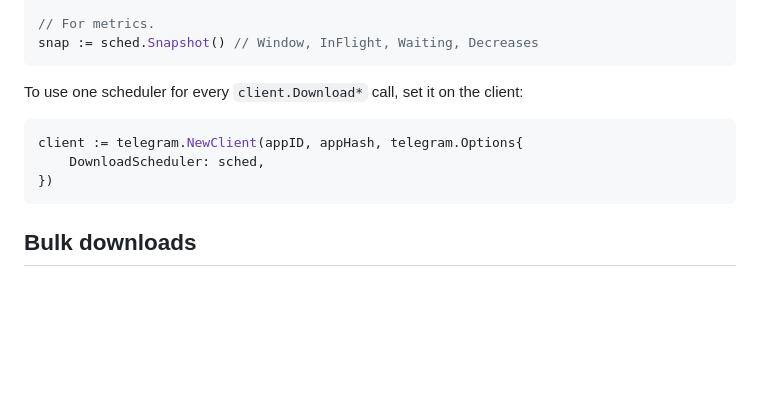
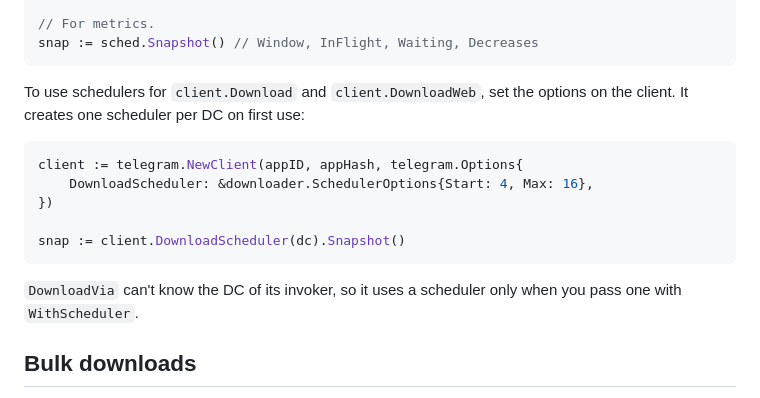
Before and after one commit to gotd/docs, a Markdown page: docs/helpers/downloading-files.md, the part around the change. Drawn GitHub-style; blank space fills up the shorter version.

Commit message:
docs: per-DC download schedulers from client options

````diff
--- a/docs/helpers/downloading-files.md
+++ b/docs/helpers/downloading-files.md
@@ -149,13 +149,19 @@ _, err := d.Download(api, location).WithThreads(16).ToPath(ctx, path)
 snap := sched.Snapshot() // Window, InFlight, Waiting, Decreases
 ```
 
-To use one scheduler for every `client.Download*` call, set it on the client:
+To use schedulers for `client.Download` and `client.DownloadWeb`, set the options on the
+client. It creates one scheduler per DC on first use:
 
 ```go
 client := telegram.NewClient(appID, appHash, telegram.Options{
-	DownloadScheduler: sched,
+	DownloadScheduler: &downloader.SchedulerOptions{Start: 4, Max: 16},
 })
+
+snap := client.DownloadScheduler(dc).Snapshot()
 ```
+
+`DownloadVia` can't know the DC of its invoker, so it uses a scheduler only when you
+pass one with `WithScheduler`.
 
 ## Bulk downloads
 
````
